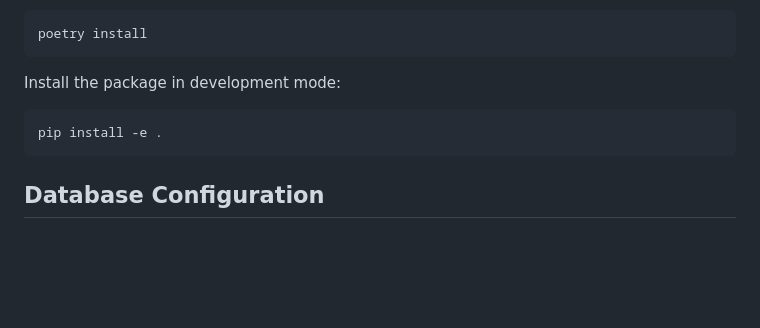
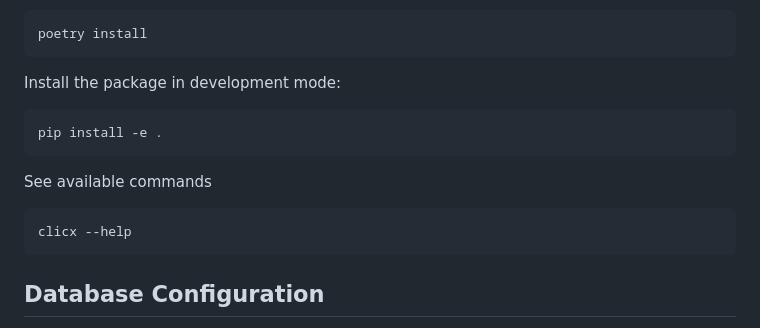
Before and after one commit to mart337i/deploy-it.dk, a Markdown page: README.md, the part around the change. GitHub-like rendering; blank space fills up the shorter version.

Commit message:
[IMP] Improve readme

````diff
--- a/README.md
+++ b/README.md
@@ -116,6 +116,11 @@ Install the package in development mode:
 pip install -e .
 ```
 
+See available commands
+```bash
+clicx --help
+```
+
 ## Database Configuration
 
 Install PostgreSQL:
````
